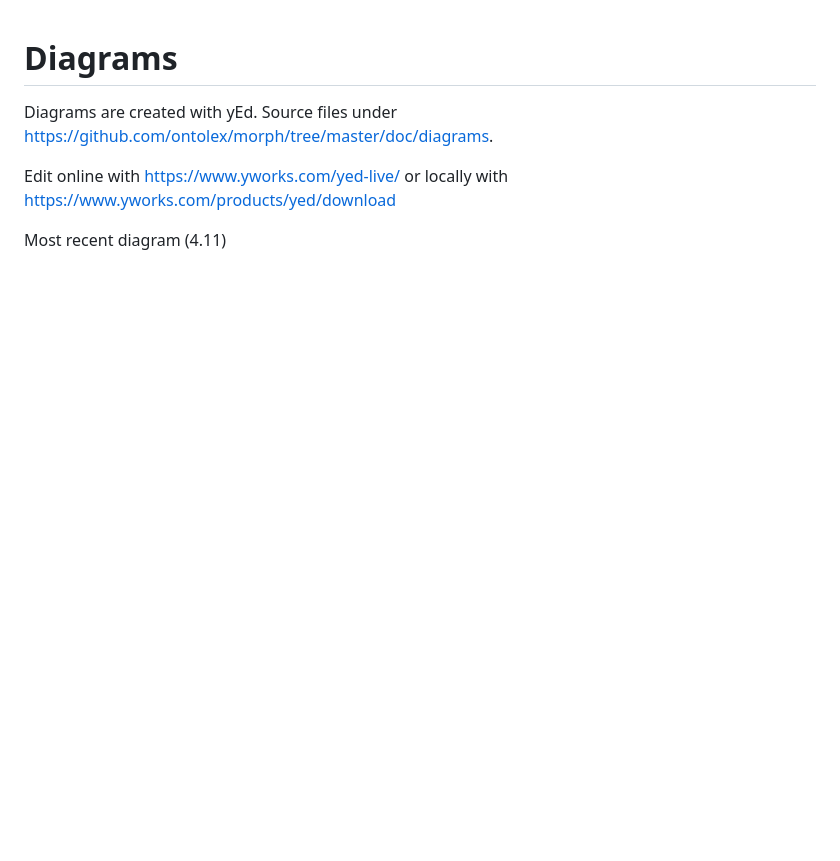
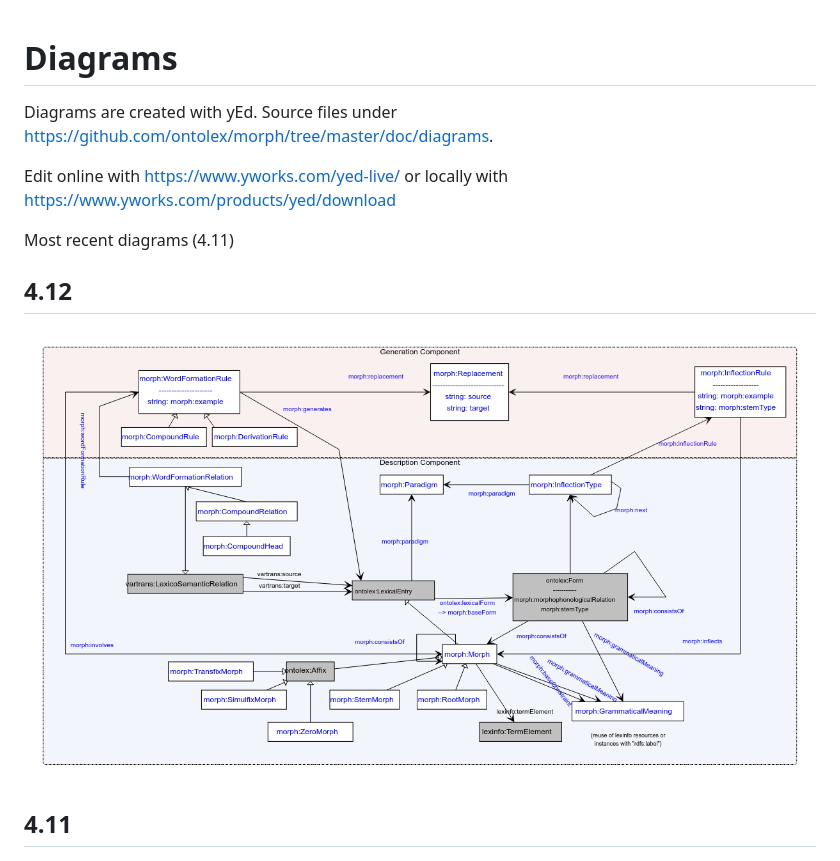
Before and after one commit to ontolex/morph, a Markdown page: doc/diagrams/Readme.md, the part around the change. Rendered like a GitHub page; pictures changed too: doc/diagrams/module_draft_4_12.png (added); blank space fills up the shorter version.

```diff
--- a/doc/diagrams/Readme.md
+++ b/doc/diagrams/Readme.md
@@ -4,6 +4,13 @@ Diagrams are created with yEd. Source files under https://github.com/ontolex/mor
 
 Edit online with https://www.yworks.com/yed-live/ or locally with https://www.yworks.com/products/yed/download
 
-Most recent diagram (4.11)
+Most recent diagrams (4.11)
+
+## 4.12
+
+![](module_draft_4_12.png)
+
+
+## 4.11
 
 ![](module_draft_4_11_23022022.reformatted.png)
```
Also changed, not shown: 2 other files.
